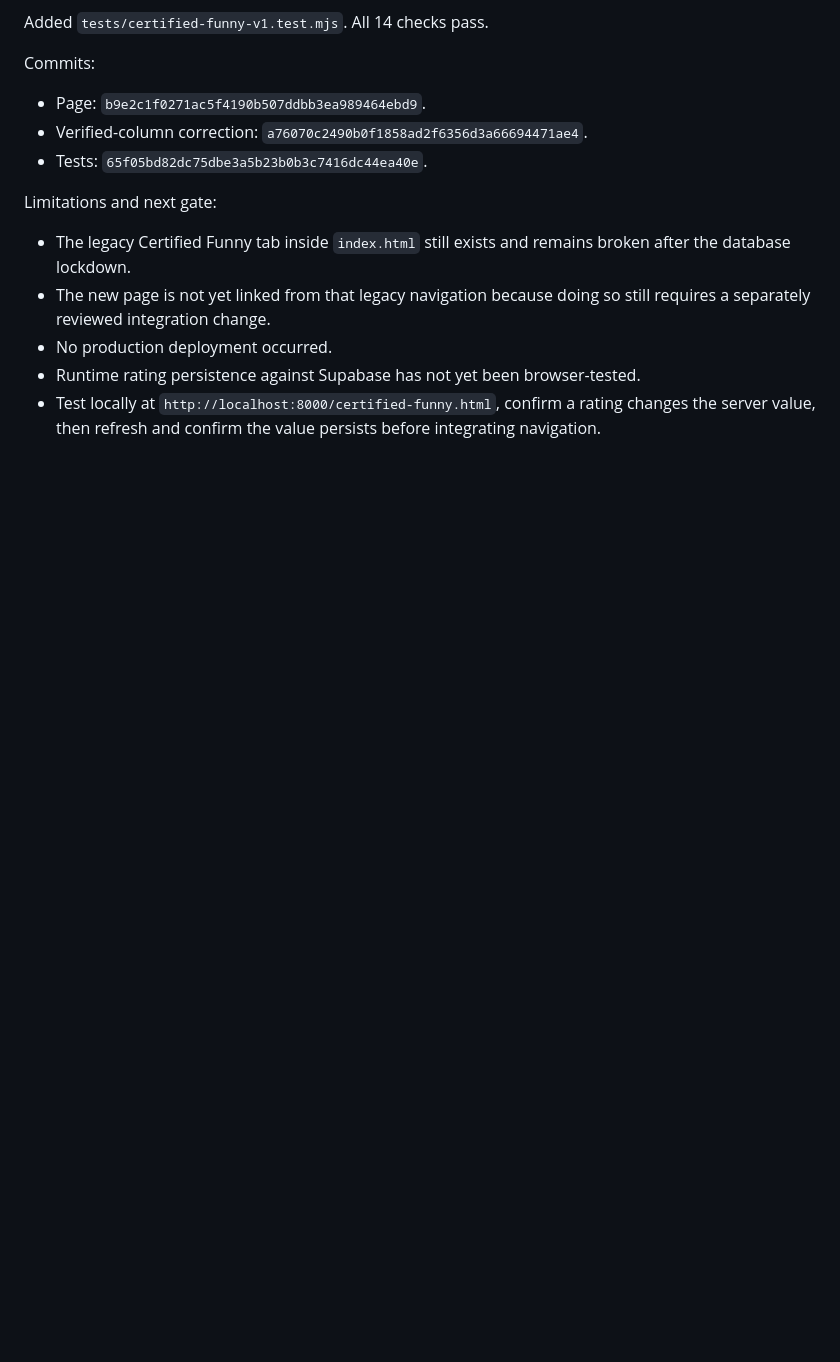
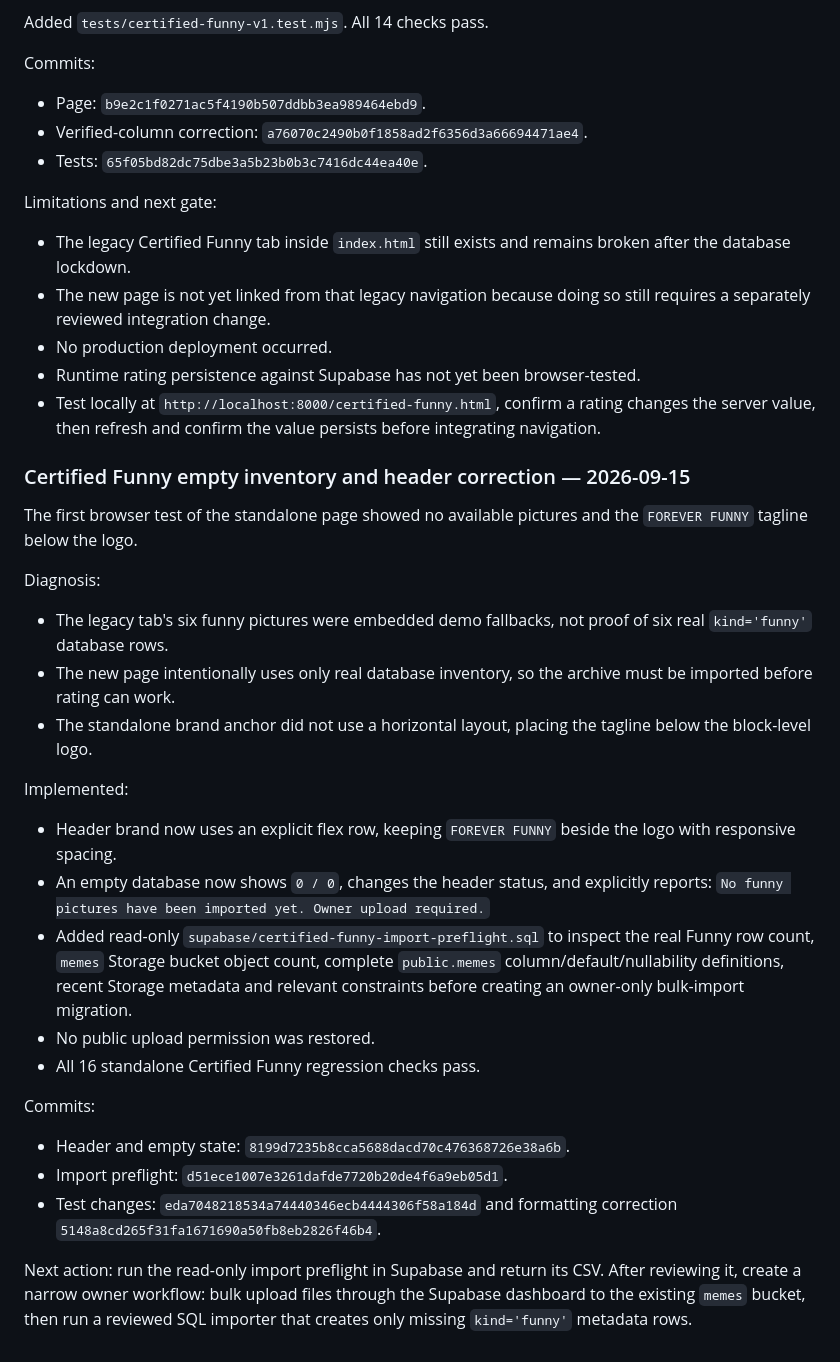
Before and after one commit to custminefloyd1/explained-meme, a Markdown page: HANDOFF-Daily-Meme-Battle-V7.md, the part around the change. Rendered like a GitHub page; blank space fills up the shorter version.

Commit message:
Document Certified Funny inventory gate

```diff
--- a/HANDOFF-Daily-Meme-Battle-V7.md
+++ b/HANDOFF-Daily-Meme-Battle-V7.md
@@ -1071,3 +1071,30 @@ Limitations and next gate:
 - No production deployment occurred.
 - Runtime rating persistence against Supabase has not yet been browser-tested.
 - Test locally at `http://localhost:8000/certified-funny.html`, confirm a rating changes the server value, then refresh and confirm the value persists before integrating navigation.
+
+
+### Certified Funny empty inventory and header correction — 2026-09-15
+
+The first browser test of the standalone page showed no available pictures and the `FOREVER FUNNY` tagline below the logo.
+
+Diagnosis:
+
+- The legacy tab's six funny pictures were embedded demo fallbacks, not proof of six real `kind='funny'` database rows.
+- The new page intentionally uses only real database inventory, so the archive must be imported before rating can work.
+- The standalone brand anchor did not use a horizontal layout, placing the tagline below the block-level logo.
+
+Implemented:
+
+- Header brand now uses an explicit flex row, keeping `FOREVER FUNNY` beside the logo with responsive spacing.
+- An empty database now shows `0 / 0`, changes the header status, and explicitly reports: `No funny pictures have been imported yet. Owner upload required.`
+- Added read-only `supabase/certified-funny-import-preflight.sql` to inspect the real Funny row count, `memes` Storage bucket object count, complete `public.memes` column/default/nullability definitions, recent Storage metadata and relevant constraints before creating an owner-only bulk-import migration.
+- No public upload permission was restored.
+- All 16 standalone Certified Funny regression checks pass.
+
+Commits:
+
+- Header and empty state: `8199d7235b8cca5688dacd70c476368726e38a6b`.
+- Import preflight: `d51ece1007e3261dafde7720b20de4f6a9eb05d1`.
+- Test changes: `eda7048218534a74440346ecb4444306f58a184d` and formatting correction `5148a8cd265f31fa1671690a50fb8eb2826f46b4`.
+
+Next action: run the read-only import preflight in Supabase and return its CSV. After reviewing it, create a narrow owner workflow: bulk upload files through the Supabase dashboard to the existing `memes` bucket, then run a reviewed SQL importer that creates only missing `kind='funny'` metadata rows.
```
